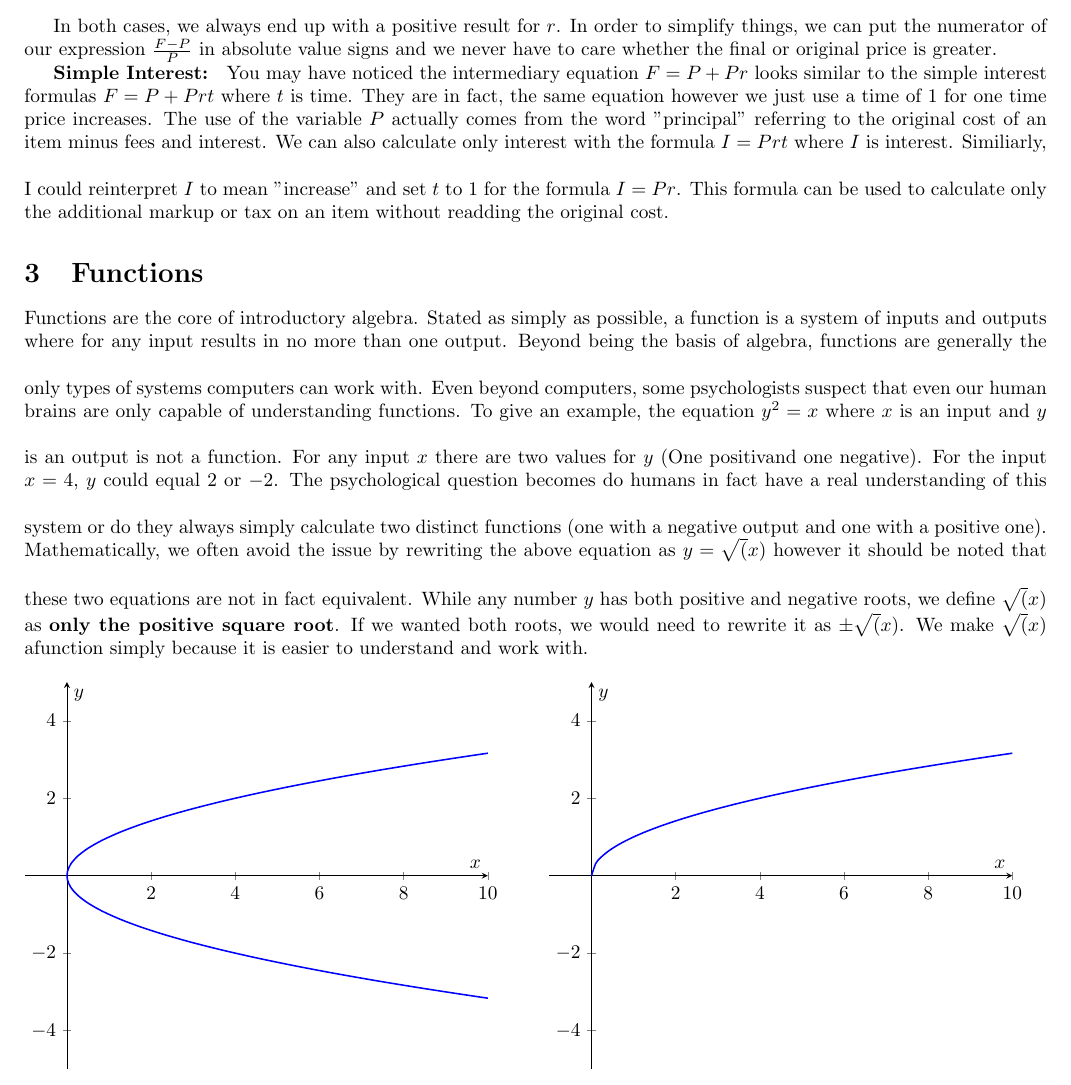
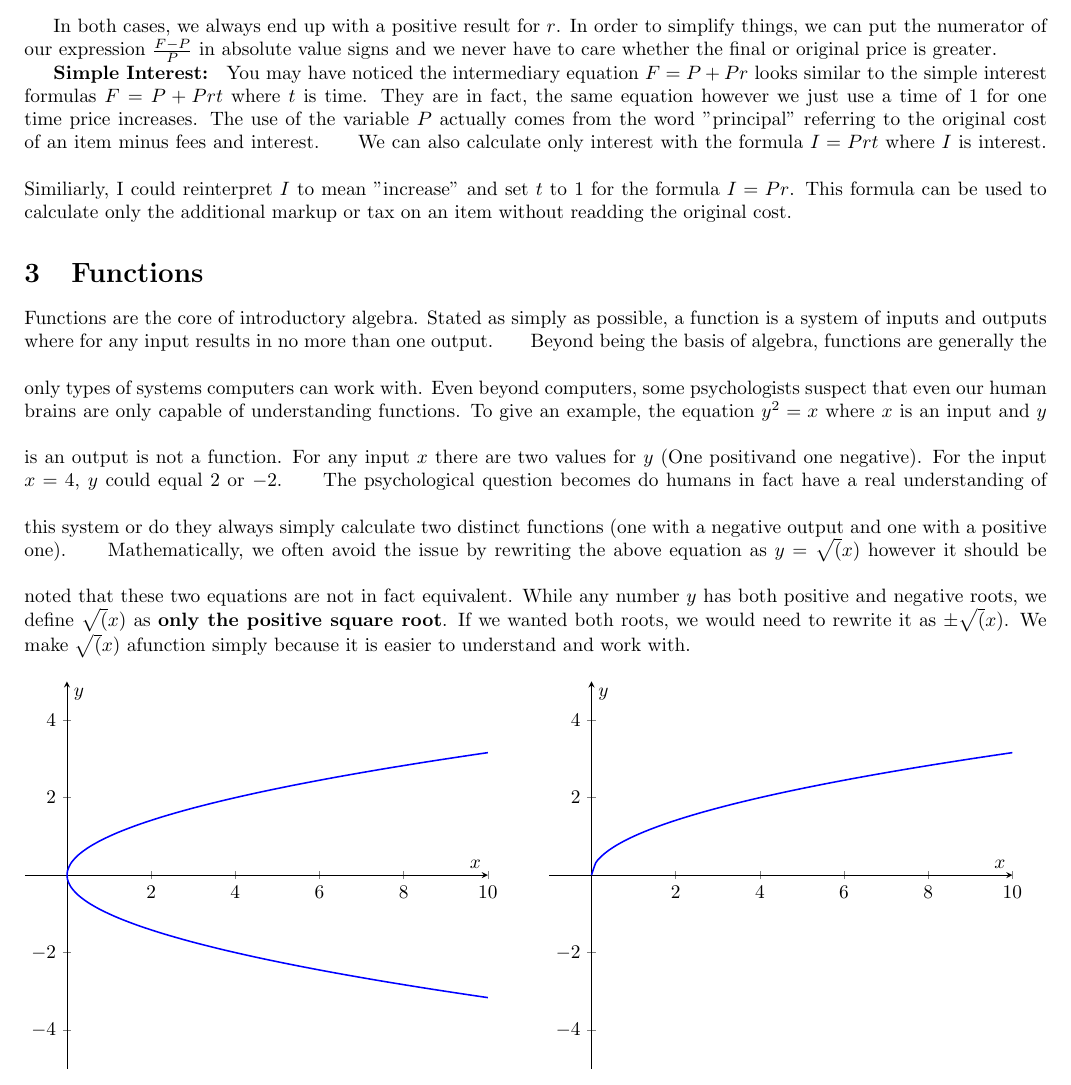
Before and after one commit to wmilleriv/SummerWork, a LaTeX document (appendix/appendix.tex): part of page 3 of 4, cut so that both start at the same text. Compiled offline with pdfLaTeX.

Commit message:
start indentation fixing

```diff
--- a/appendix/appendix.tex
+++ b/appendix/appendix.tex
@@ -148,19 +148,19 @@ In both cases, we always end up with a positive result for $r$. In order to simp
 
 \textbf{Simple Interest: } You may have noticed the intermediary equation $F=P+Pr$ looks similar to the simple interest formulas $F=P+Prt$ where $t$ is time. They are in fact, the same equation however we just use a time of 1 for one time price increases. The use of the variable $P$ actually comes from the word "principal" referring to the original cost of an item minus fees and interest.
 \bigskip
-We can also calculate only interest with the formula $I=Prt$ where $I$ is interest. Similiarly, I could reinterpret $I$ to mean "increase" and set $t$ to $1$ for the formula $I=Pr$. This formula can be used to calculate only the additional markup or tax on an item without readding the original cost.
+\indent We can also calculate only interest with the formula $I=Prt$ where $I$ is interest. Similiarly, I could reinterpret $I$ to mean "increase" and set $t$ to $1$ for the formula $I=Pr$. This formula can be used to calculate only the additional markup or tax on an item without readding the original cost.
 
 \section{Functions}
 
-Functions are the core of introductory algebra. Stated as simply as possible, a function is a system of inputs and outputs where for any input results in no more than one output.
+\indent Functions are the core of introductory algebra. Stated as simply as possible, a function is a system of inputs and outputs where for any input results in no more than one output.
 \bigskip
-Beyond being the basis of algebra, functions are generally the only types of systems computers can work with. Even beyond computers, some psychologists suspect that even our human brains are only capable of understanding functions.
+\indent Beyond being the basis of algebra, functions are generally the only types of systems computers can work with. Even beyond computers, some psychologists suspect that even our human brains are only capable of understanding functions.
 \bigskip
 To give an example, the equation $y^2=x$ where $x$ is an input and $y$ is an output is not a function. For any input $x$ there are two values for $y$ (One positivand one negative). For the input $x=4$, $y$ could equal $2$ or $-2$.
 \bigskip
-The psychological question becomes do humans in fact have a real understanding of this system or do they always simply calculate two distinct functions (one with a negative output and one with a positive one).
+\indent The psychological question becomes do humans in fact have a real understanding of this system or do they always simply calculate two distinct functions (one with a negative output and one with a positive one).
 \bigskip
-Mathematically, we often avoid the issue by rewriting the above equation as $y=\sqrt(x)$ however it should be noted that these two equations are not in fact equivalent. While any number $y$ has both positive and negative roots, we define $\sqrt(x)$ as \textbf{only the positive square root}. If we wanted both roots, we would need to rewrite it as $\pm\sqrt(x)$. We make $\sqrt(x)$ afunction simply because it is easier to understand and work with.
+\indent Mathematically, we often avoid the issue by rewriting the above equation as $y=\sqrt(x)$ however it should be noted that these two equations are not in fact equivalent. While any number $y$ has both positive and negative roots, we define $\sqrt(x)$ as \textbf{only the positive square root}. If we wanted both roots, we would need to rewrite it as $\pm\sqrt(x)$. We make $\sqrt(x)$ afunction simply because it is easier to understand and work with.
 \begin{figure}[!htb]
 	\begin{tikzpicture}
 		\begin{axis}[
```
